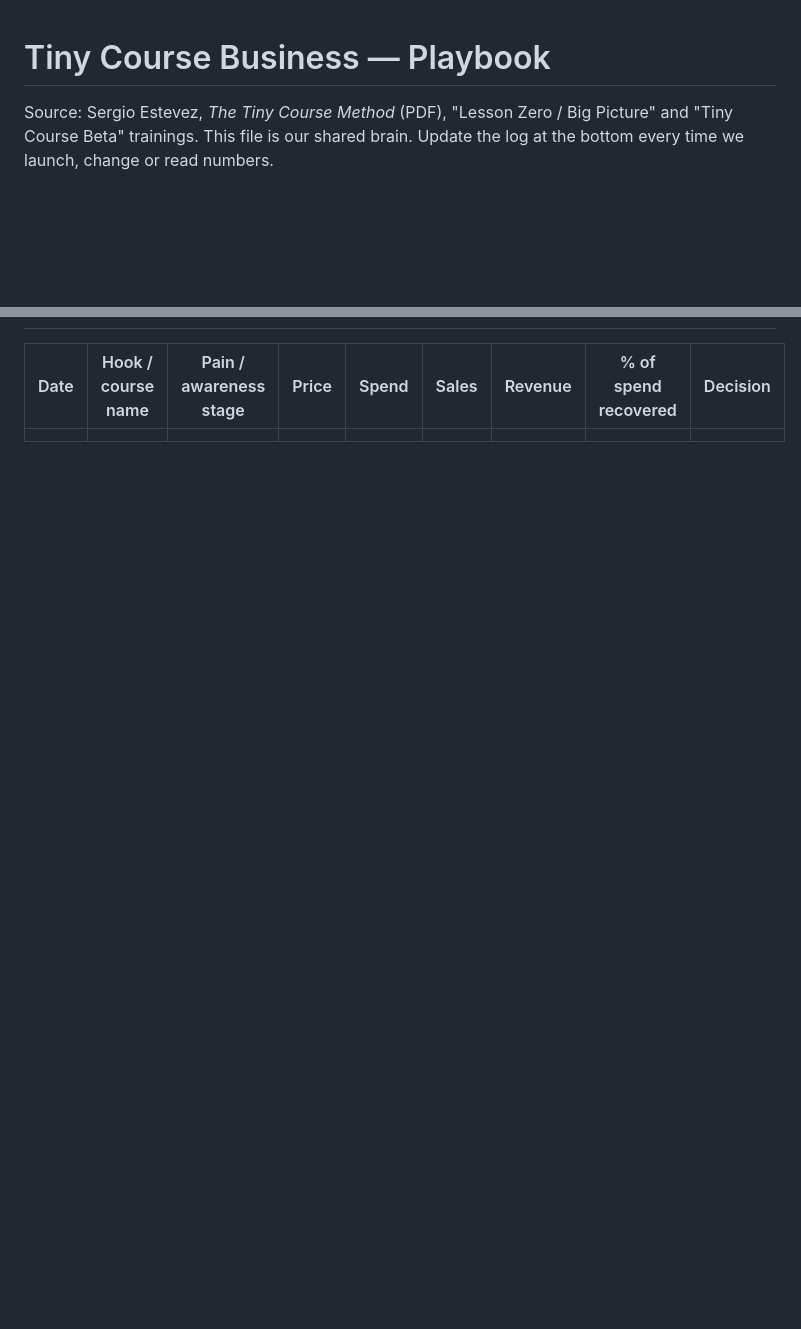
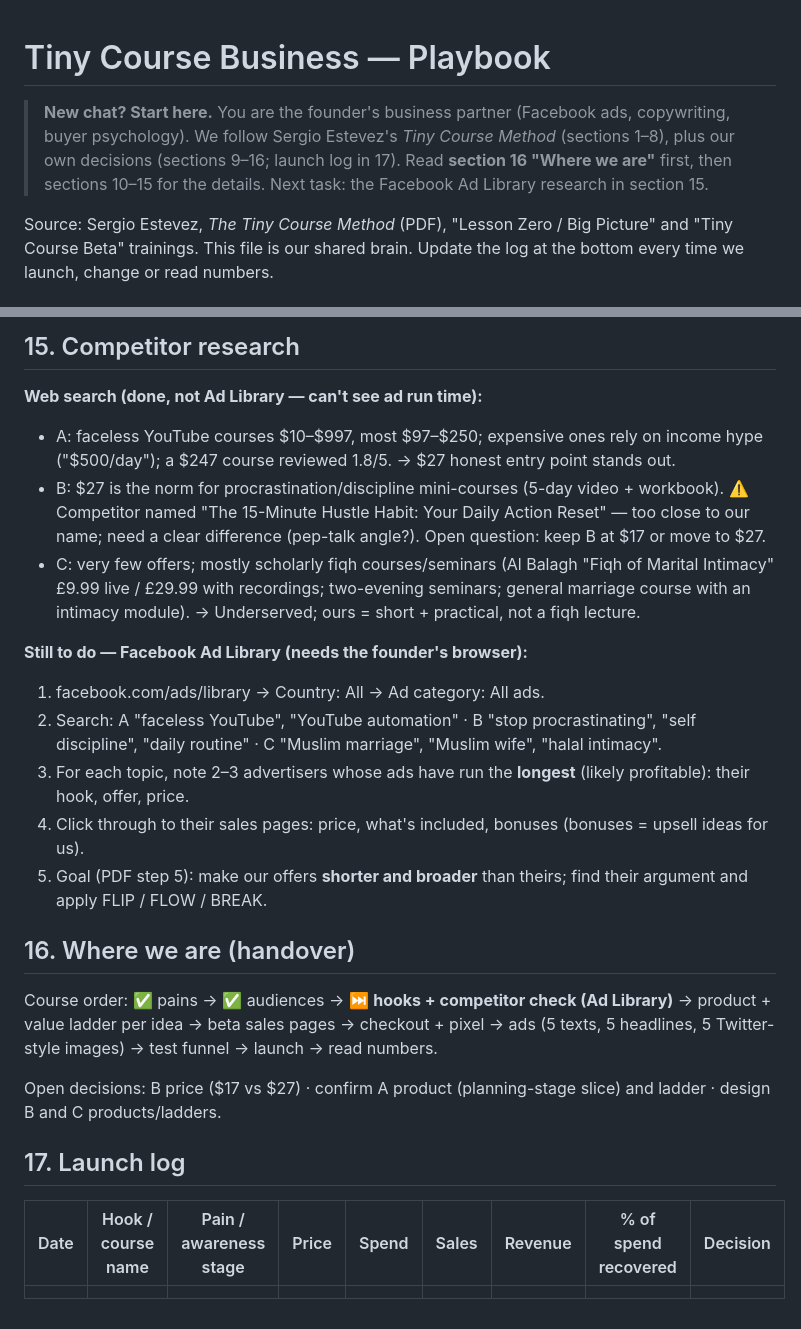
Before and after one commit to vivian948/Garages-Tools, a Markdown page: tiny-course-business/PLAYBOOK.md, 2 parts joined by grey strips. Drawn GitHub-style; blank space fills up the shorter version.

```diff
--- a/tiny-course-business/PLAYBOOK.md
+++ b/tiny-course-business/PLAYBOOK.md
@@ -1,4 +1,8 @@
 # Tiny Course Business — Playbook
+
+> **New chat? Start here.** You are the founder's business partner (Facebook ads, copywriting, buyer psychology).
+> We follow Sergio Estevez's *Tiny Course Method* (sections 1–8), plus our own decisions (sections 9–16; launch log in 17).
+> Read **section 16 "Where we are"** first, then sections 10–15 for the details. Next task: the Facebook Ad Library research in section 15.
 
 Source: Sergio Estevez, *The Tiny Course Method* (PDF), "Lesson Zero / Big Picture" and "Tiny Course Beta" trainings.
 This file is our shared brain. Update the log at the bottom every time we launch, change or read numbers.
@@ -159,3 +206,24 @@ Compare ideas by **% of ad spend recovered**, not raw sales. Budget: £50 per id
+## 15. Competitor research
+
+**Web search (done, not Ad Library — can't see ad run time):**
+- A: faceless YouTube courses $10–$997, most $97–$250; expensive ones rely on income hype ("$500/day"); a $247 course reviewed 1.8/5. → $27 honest entry point stands out.
+- B: $27 is the norm for procrastination/discipline mini-courses (5-day video + workbook). ⚠️ Competitor named "The 15-Minute Hustle Habit: Your Daily Action Reset" — too close to our name; need a clear difference (pep-talk angle?). Open question: keep B at $17 or move to $27.
+- C: very few offers; mostly scholarly fiqh courses/seminars (Al Balagh "Fiqh of Marital Intimacy" £9.99 live / £29.99 with recordings; two-evening seminars; general marriage course with an intimacy module). → Underserved; ours = short + practical, not a fiqh lecture.
+
+**Still to do — Facebook Ad Library (needs the founder's browser):**
+1. facebook.com/ads/library → Country: All → Ad category: All ads.
+2. Search: A "faceless YouTube", "YouTube automation" · B "stop procrastinating", "self discipline", "daily routine" · C "Muslim marriage", "Muslim wife", "halal intimacy".
+3. For each topic, note 2–3 advertisers whose ads have run the **longest** (likely profitable): their hook, offer, price.
+4. Click through to their sales pages: price, what's included, bonuses (bonuses = upsell ideas for us).
+5. Goal (PDF step 5): make our offers **shorter and broader** than theirs; find their argument and apply FLIP / FLOW / BREAK.
+
+## 16. Where we are (handover)
+
+Course order: ✅ pains → ✅ audiences → ⏭️ **hooks + competitor check (Ad Library)** → product + value ladder per idea → beta sales pages → checkout + pixel → ads (5 texts, 5 headlines, 5 Twitter-style images) → test funnel → launch → read numbers.
+
+Open decisions: B price ($17 vs $27) · confirm A product (planning-stage slice) and ladder · design B and C products/ladders.
+
+## 17. Launch log
 
 | Date | Hook / course name | Pain / awareness stage | Price | Spend | Sales | Revenue | % of spend recovered | Decision |
 |---|---|---|---|---|---|---|---|---|
```
Also changed, not shown: other parts of tiny-course-business/PLAYBOOK.md (+44 -1 lines).
